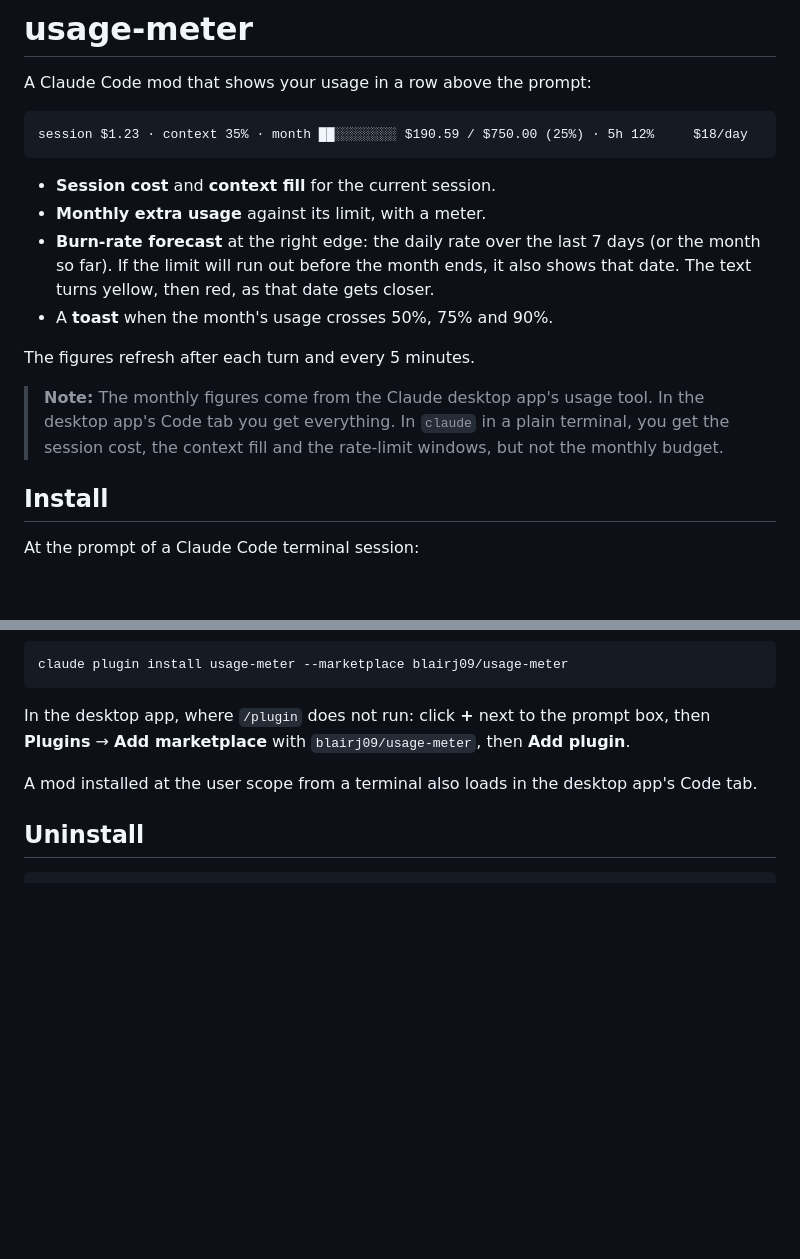
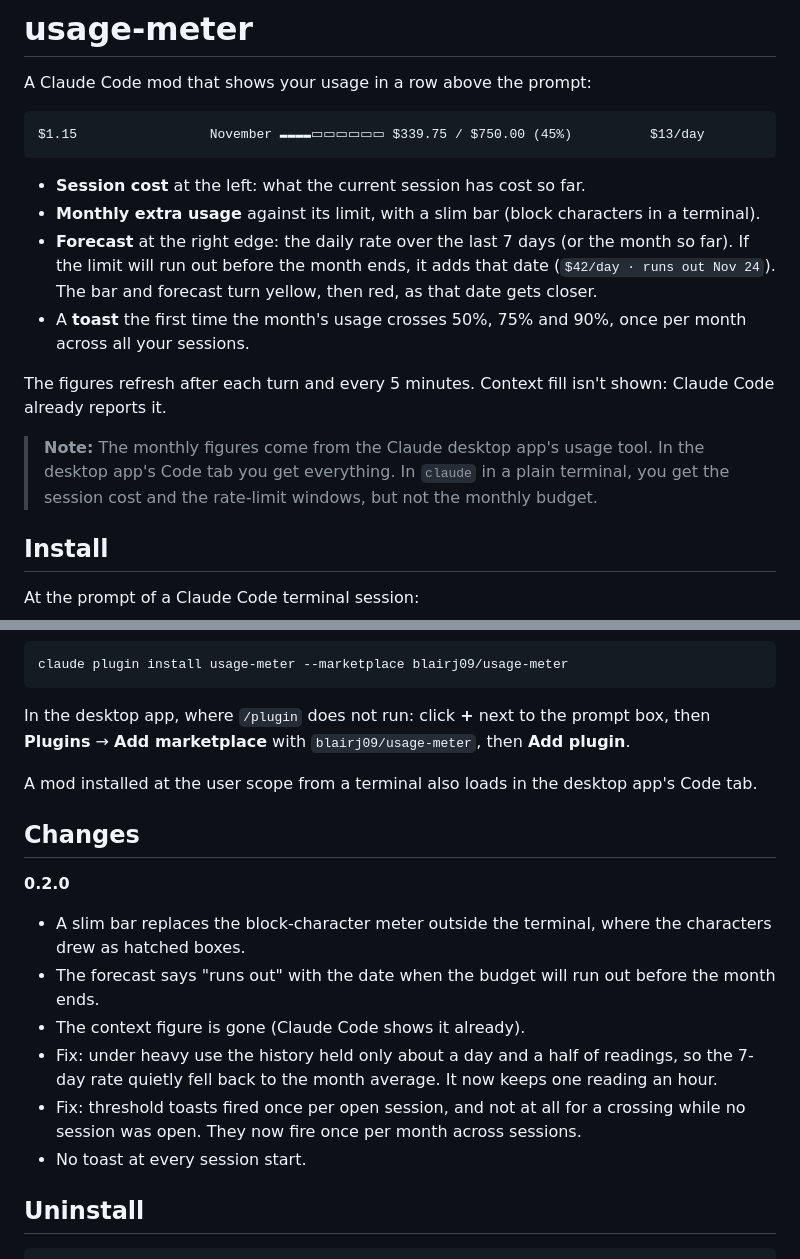
Before and after one commit to blairj09/usage-meter, a Markdown page: README.md, 2 parts joined by grey strips. Drawn GitHub-style; blank space fills up the shorter version.

````diff
--- a/README.md
+++ b/README.md
@@ -3,17 +3,17 @@
 A Claude Code mod that shows your usage in a row above the prompt:
 
 ```
-session $1.23 · context 35% · month ██░░░░░░░░ $190.59 / $750.00 (25%) · 5h 12%     $18/day
+$1.15                 November ▬▬▬▬▭▭▭▭▭▭ $339.75 / $750.00 (45%)          $13/day
 ```
 
-- **Session cost** and **context fill** for the current session.
-- **Monthly extra usage** against its limit, with a meter.
-- **Burn-rate forecast** at the right edge: the daily rate over the last 7 days (or the month so far). If the limit will run out before the month ends, it also shows that date. The text turns yellow, then red, as that date gets closer.
-- A **toast** when the month's usage crosses 50%, 75% and 90%.
+- **Session cost** at the left: what the current session has cost so far.
+- **Monthly extra usage** against its limit, with a slim bar (block characters in a terminal).
+- **Forecast** at the right edge: the daily rate over the last 7 days (or the month so far). If the limit will run out before the month ends, it adds that date (`$42/day · runs out Nov 24`). The bar and forecast turn yellow, then red, as that date gets closer.
+- A **toast** the first time the month's usage crosses 50%, 75% and 90%, once per month across all your sessions.
 
-The figures refresh after each turn and every 5 minutes.
+The figures refresh after each turn and every 5 minutes. Context fill isn't shown: Claude Code already reports it.
 
-> **Note:** The monthly figures come from the Claude desktop app's usage tool. In the desktop app's Code tab you get everything. In `claude` in a plain terminal, you get the session cost, the context fill and the rate-limit windows, but not the monthly budget.
+> **Note:** The monthly figures come from the Claude desktop app's usage tool. In the desktop app's Code tab you get everything. In `claude` in a plain terminal, you get the session cost and the rate-limit windows, but not the monthly budget.
 
 ## Install
 
@@ -35,6 +35,16 @@ In the desktop app, where `/plugin` does not run: click **+** next to the prompt
 
 A mod installed at the user scope from a terminal also loads in the desktop app's Code tab.
 
+## Changes
+
+**0.2.0**
+- A slim bar replaces the block-character meter outside the terminal, where the characters drew as hatched boxes.
+- The forecast says "runs out" with the date when the budget will run out before the month ends.
+- The context figure is gone (Claude Code shows it already).
+- Fix: under heavy use the history held only about a day and a half of readings, so the 7-day rate quietly fell back to the month average. It now keeps one reading an hour.
+- Fix: threshold toasts fired once per open session, and not at all for a crossing while no session was open. They now fire once per month across sessions.
+- No toast at every session start.
+
 ## Uninstall
 
 ```bash
````
Also changed, not shown: .claude-plugin/icon.png (added), 5 other files.
